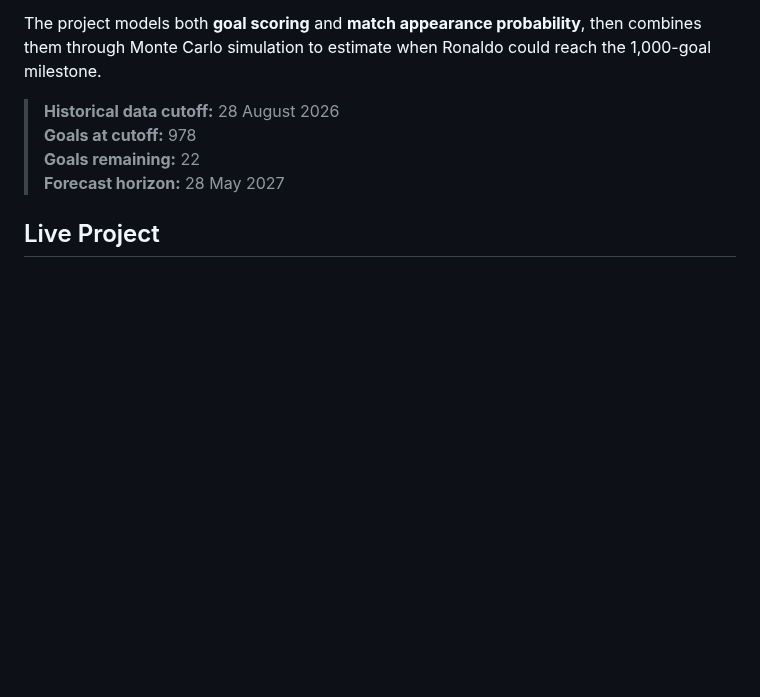
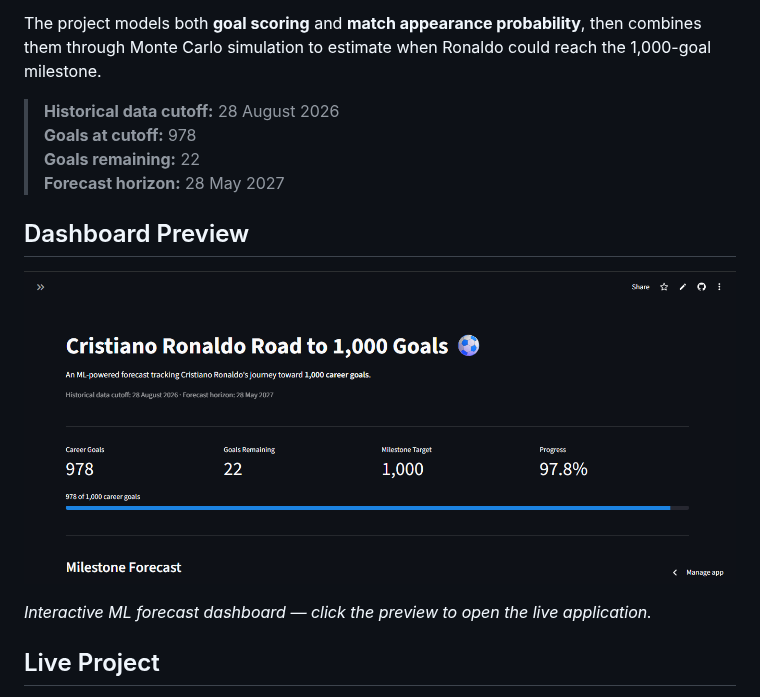
Before and after one commit to Odafe16/ronaldo-1000-ml, a Markdown page: README.md, the part around the change. Drawn GitHub-style; pictures changed too: assets/dashboard-preview.png (added); blank space fills up the shorter version.

Commit message:
Add dashboard preview to README

```diff
--- a/README.md
+++ b/README.md
@@ -8,6 +8,13 @@ The project models both **goal scoring** and **match appearance probability**, t
 > **Goals at cutoff:** 978
 > **Goals remaining:** 22
 > **Forecast horizon:** 28 May 2027
+
+
+## Dashboard Preview
+
+[![Cristiano Ronaldo Road to 1,000 Goals Dashboard](assets/dashboard-preview.png)](https://cr7milestoneforecast.streamlit.app)
+
+*Interactive ML forecast dashboard — click the preview to open the live application.*
 
 ## Live Project
 
```
